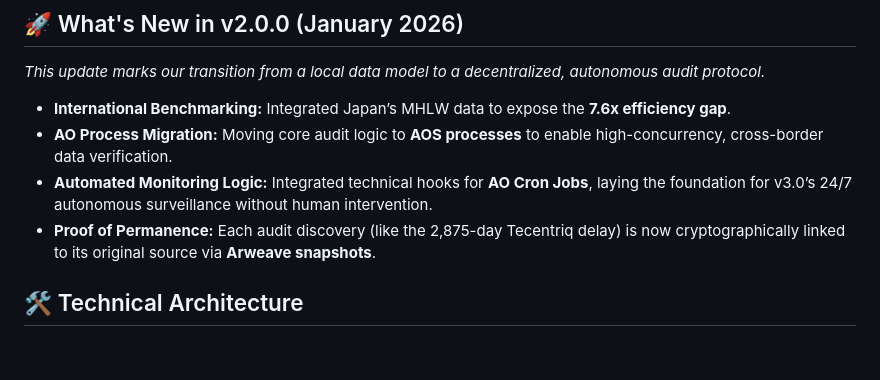
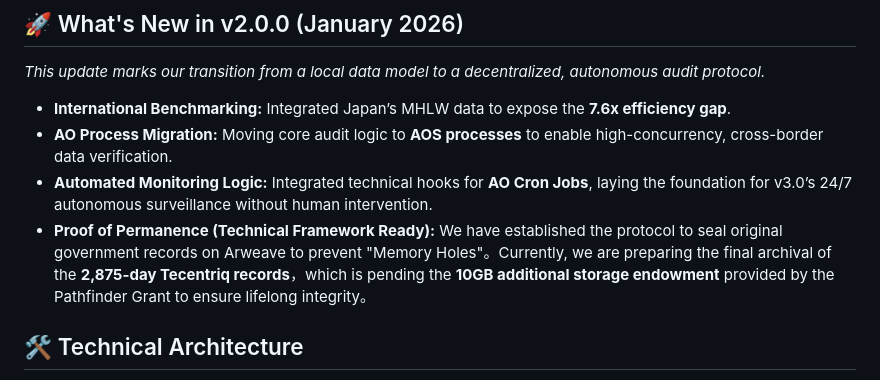
Before and after one commit to perseus820812-gif/cancer-fund-monitor-ao, a Markdown page: README.md, the part around the change. Drawn GitHub-style; blank space fills up the shorter version.

Commit message:
Revise Proof of Permanence details in README
Updated the Proof of Permanence section to reflect the technical framework readiness and ongoing archival preparations.

```diff
--- a/README.md
+++ b/README.md
@@ -45,7 +45,7 @@ The terminal is deployed as a permanent application on Arweave:
 * **International Benchmarking:** Integrated Japan’s MHLW data to expose the **7.6x efficiency gap**.
 * **AO Process Migration:** Moving core audit logic to **AOS processes** to enable high-concurrency, cross-border data verification.
 * **Automated Monitoring Logic:** Integrated technical hooks for **AO Cron Jobs**, laying the foundation for v3.0’s 24/7 autonomous surveillance without human intervention.
-* **Proof of Permanence:** Each audit discovery (like the 2,875-day Tecentriq delay) is now cryptographically linked to its original source via **Arweave snapshots**.
+* **Proof of Permanence (Technical Framework Ready):** We have established the protocol to seal original government records on Arweave to prevent "Memory Holes"。Currently, we are preparing the final archival of the **2,875-day Tecentriq records**，which is pending the **10GB additional storage endowment** provided by the Pathfinder Grant to ensure lifelong integrity。
 
 ## 🛠️ Technical Architecture
 - **AO Network**: Utilizing parallel computing to verify multi-source fund flow data.
```
